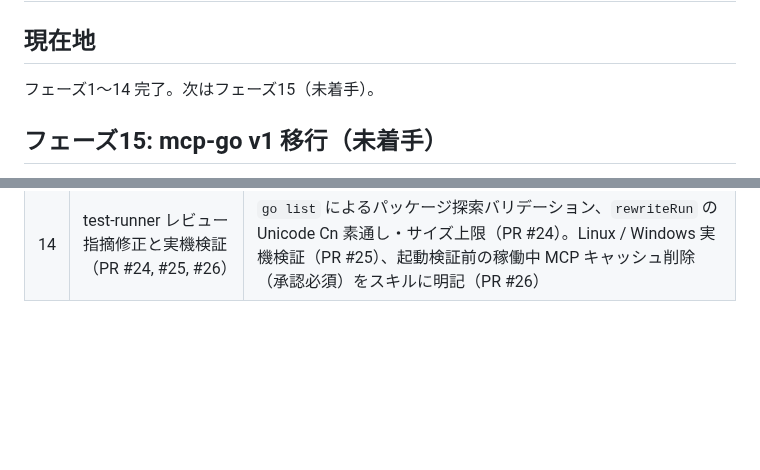
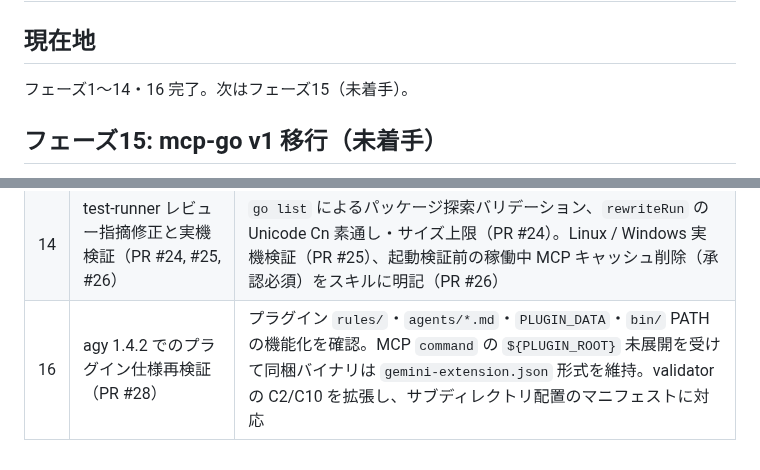
Before and after one commit to kwrkb/agy-plugins, a Markdown page: PLAN.md, 2 parts joined by grey strips. Rendered like a GitHub page; blank space fills up the shorter version.

Commit message:
docs(plan): add phase 16 for agy 1.4.2 plugin spec re-verification
Co-Authored-By: Claude Opus 5.5 <noreply@anthropic.com>
Claude-Session: https://claude.ai/code/session_015Cc9CEhSjx4RkCiY4Nswnh

```diff
--- a/PLAN.md
+++ b/PLAN.md
@@ -2,7 +2,7 @@
 
 ## 現在地
 
-フェーズ1〜14 完了。次はフェーズ15（未着手）。
+フェーズ1〜14・16 完了。次はフェーズ15（未着手）。
 
 ## フェーズ15: mcp-go v1 移行（未着手）
 
@@ -30,3 +30,4 @@
 | 12 | settings-advisor の検知精度向上（PR #20） | スキャン検知拡充、`models.json` 更新と traits 駆動のモデル選定 |
 | 13 | test-runner プラグイン追加（PR #23） | `go test -json` の集計と失敗テストの `rerun` 引数を返す MCP サーバー。CI 3 OS pass で squash マージ |
 | 14 | test-runner レビュー指摘修正と実機検証（PR #24, #25, #26） | `go list` によるパッケージ探索バリデーション、`rewriteRun` の Unicode Cn 素通し・サイズ上限（PR #24）。Linux / Windows 実機検証（PR #25）、起動検証前の稼働中 MCP キャッシュ削除（承認必須）をスキルに明記（PR #26） |
+| 16 | agy 1.4.2 でのプラグイン仕様再検証（PR #28） | プラグイン `rules/`・`agents/*.md`・`PLUGIN_DATA`・`bin/` PATH の機能化を確認。MCP `command` の `${PLUGIN_ROOT}` 未展開を受けて同梱バイナリは `gemini-extension.json` 形式を維持。validator の C2/C10 を拡張し、サブディレクトリ配置のマニフェストに対応 |
```
